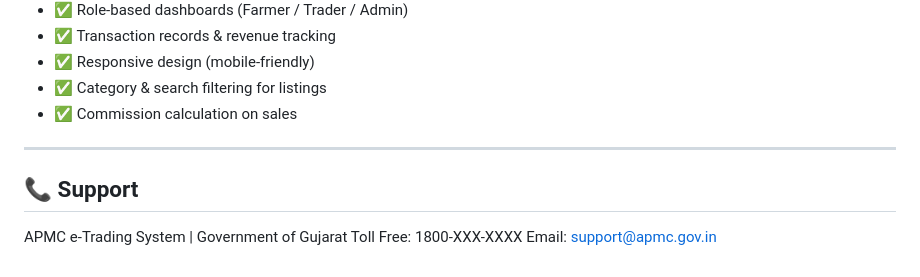
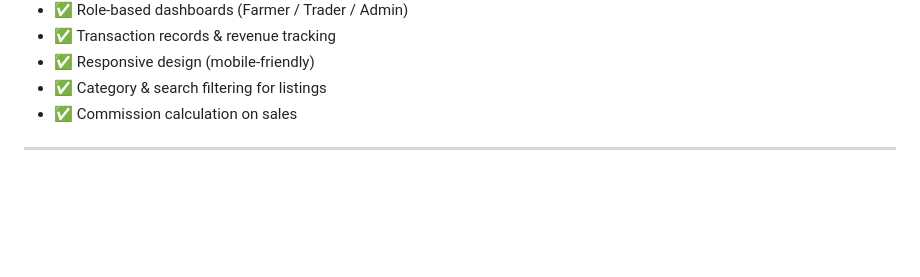
Before and after one commit to MeetPatekNkr/apmc-etrading-system, a Markdown page: README.md, the part around the change. GitHub-like rendering; blank space fills up the shorter version.

Commit message:
Remove support section from README
Removed support contact information from README.

```diff
--- a/README.md
+++ b/README.md
@@ -143,9 +143,3 @@ Role:     APMC Officer
 - ✅ Commission calculation on sales
 
 ---
-
-## 📞 Support
-
-APMC e-Trading System | Government of Gujarat
-Toll Free: 1800-XXX-XXXX
-Email: support@apmc.gov.in
```
